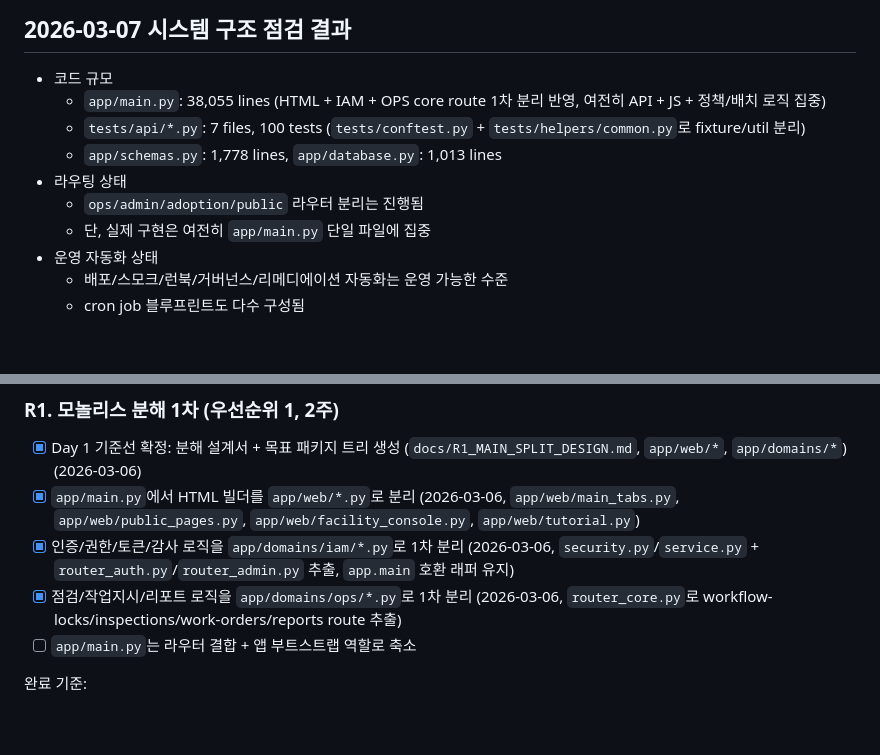
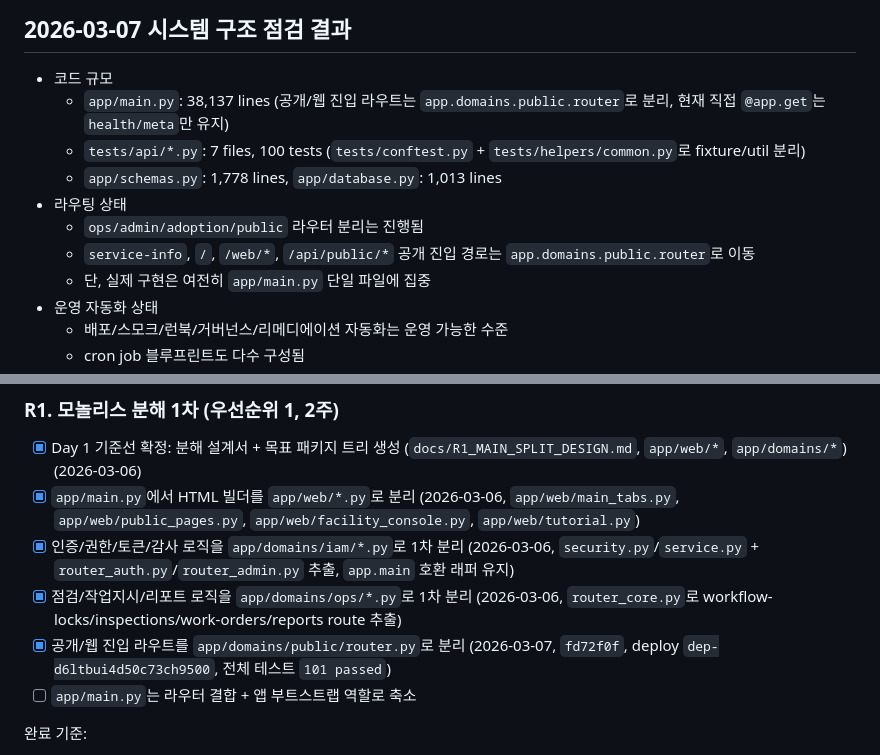
Before and after one commit to guige01-guinsa/ka-facility-os, a Markdown page: docs/ROADMAP_NEXT.md, 2 parts joined by grey strips. GitHub-like rendering; blank space fills up the shorter version.

```diff
--- a/docs/ROADMAP_NEXT.md
+++ b/docs/ROADMAP_NEXT.md
@@ -5,11 +5,12 @@
 ## 2026-03-07 시스템 구조 점검 결과
 
 - 코드 규모
-  - `app/main.py`: 38,055 lines (HTML + IAM + OPS core route 1차 분리 반영, 여전히 API + JS + 정책/배치 로직 집중)
+  - `app/main.py`: 38,137 lines (공개/웹 진입 라우트는 `app.domains.public.router`로 분리, 현재 직접 `@app.get`는 `health/meta`만 유지)
   - `tests/api/*.py`: 7 files, 100 tests (`tests/conftest.py` + `tests/helpers/common.py`로 fixture/util 분리)
   - `app/schemas.py`: 1,778 lines, `app/database.py`: 1,013 lines
 - 라우팅 상태
   - `ops/admin/adoption/public` 라우터 분리는 진행됨
+  - `service-info`, `/`, `/web/*`, `/api/public/*` 공개 진입 경로는 `app.domains.public.router`로 이동
   - 단, 실제 구현은 여전히 `app/main.py` 단일 파일에 집중
 - 운영 자동화 상태
   - 배포/스모크/런북/거버넌스/리메디에이션 자동화는 운영 가능한 수준
@@ -68,6 +69,7 @@
 - [x] `app/main.py`에서 HTML 빌더를 `app/web/*.py`로 분리 (2026-03-06, `app/web/main_tabs.py`, `app/web/public_pages.py`, `app/web/facility_console.py`, `app/web/tutorial.py`)
 - [x] 인증/권한/토큰/감사 로직을 `app/domains/iam/*.py`로 1차 분리 (2026-03-06, `security.py`/`service.py` + `router_auth.py`/`router_admin.py` 추출, `app.main` 호환 래퍼 유지)
 - [x] 점검/작업지시/리포트 로직을 `app/domains/ops/*.py`로 1차 분리 (2026-03-06, `router_core.py`로 workflow-locks/inspections/work-orders/reports route 추출)
+- [x] 공개/웹 진입 라우트를 `app/domains/public/router.py`로 분리 (2026-03-07, `fd72f0f`, deploy `dep-d6ltbui4d50c73ch9500`, 전체 테스트 `101 passed`)
 - [ ] `app/main.py`는 라우터 결합 + 앱 부트스트랩 역할로 축소
 
 완료 기준:
```
Also changed, not shown: docs/DEVELOPMENT_REPORT_2026-03-01.md (+6 -0 lines).
